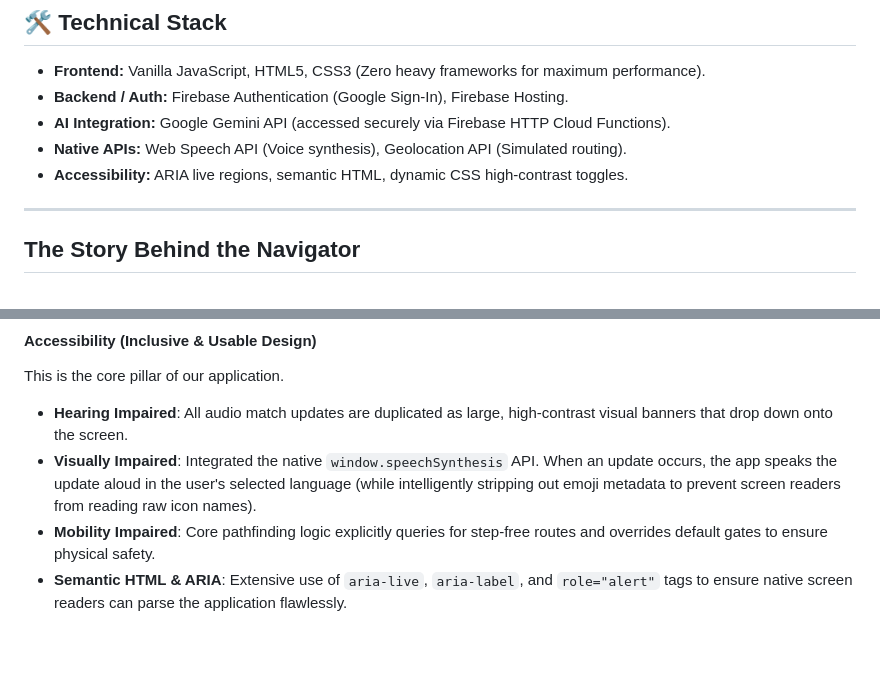
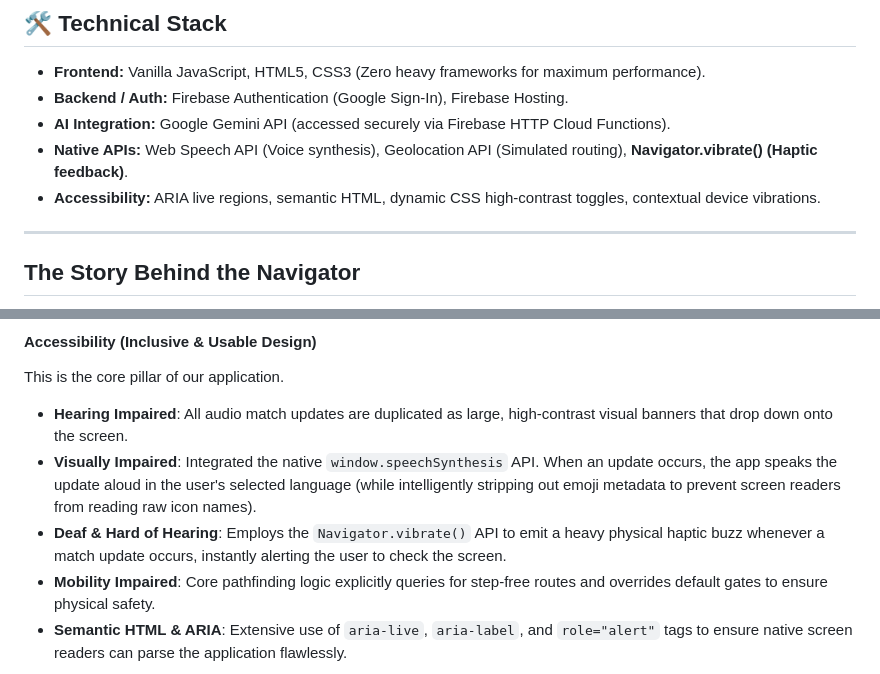
Before and after one commit to shikhar1809/Stadium-Navigator, a Markdown page: README.md, 2 parts joined by grey strips. GitHub-like rendering; blank space fills up the shorter version.

Commit message:
docs: add haptic feedback details to tech stack and accessibility evaluation

```diff
--- a/README.md
+++ b/README.md
@@ -20,8 +20,8 @@ You can experience the live application directly in your browser:
 - **Frontend:** Vanilla JavaScript, HTML5, CSS3 (Zero heavy frameworks for maximum performance).
 - **Backend / Auth:** Firebase Authentication (Google Sign-In), Firebase Hosting.
 - **AI Integration:** Google Gemini API (accessed securely via Firebase HTTP Cloud Functions).
-- **Native APIs:** Web Speech API (Voice synthesis), Geolocation API (Simulated routing).
-- **Accessibility:** ARIA live regions, semantic HTML, dynamic CSS high-contrast toggles.
+- **Native APIs:** Web Speech API (Voice synthesis), Geolocation API (Simulated routing), **Navigator.vibrate() (Haptic feedback)**.
+- **Accessibility:** ARIA live regions, semantic HTML, dynamic CSS high-contrast toggles, contextual device vibrations.
 
 ---
 
@@ -98,6 +98,7 @@ We have tackled the core evaluation parameters meticulously:
 This is the core pillar of our application.
 - **Hearing Impaired**: All audio match updates are duplicated as large, high-contrast visual banners that drop down onto the screen.
 - **Visually Impaired**: Integrated the native `window.speechSynthesis` API. When an update occurs, the app speaks the update aloud in the user's selected language (while intelligently stripping out emoji metadata to prevent screen readers from reading raw icon names).
+- **Deaf & Hard of Hearing**: Employs the `Navigator.vibrate()` API to emit a heavy physical haptic buzz whenever a match update occurs, instantly alerting the user to check the screen.
 - **Mobility Impaired**: Core pathfinding logic explicitly queries for step-free routes and overrides default gates to ensure physical safety.
 - **Semantic HTML & ARIA**: Extensive use of `aria-live`, `aria-label`, and `role="alert"` tags to ensure native screen readers can parse the application flawlessly.
 
```
